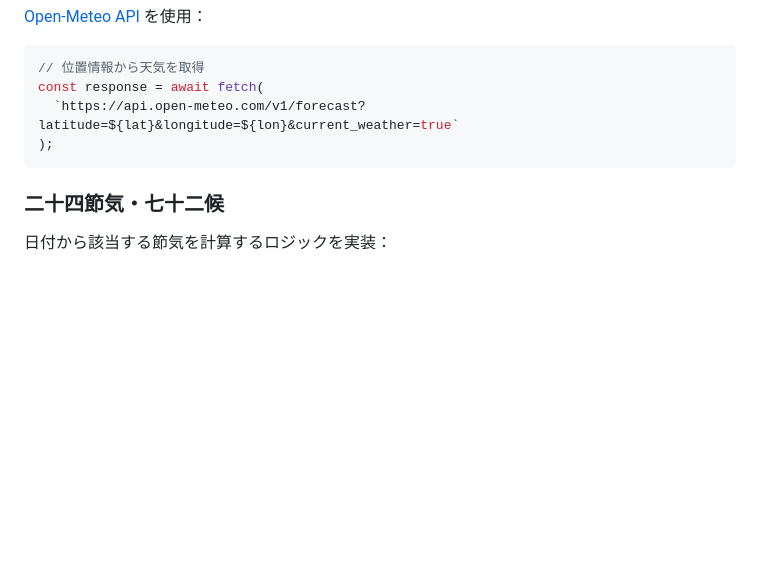
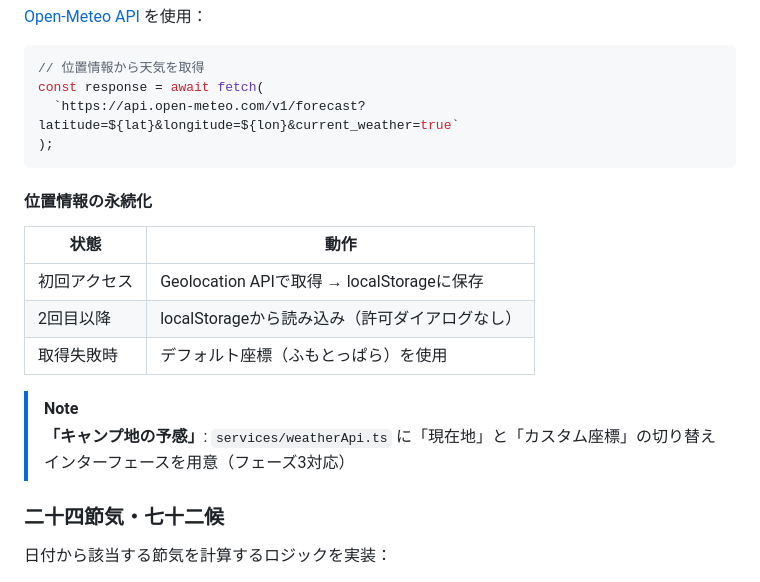
Before and after one commit to mjurymaru-blip/nature-window-pwa, a Markdown page: docs/implementation_plan.md, the part around one of its changes. Rendered like a GitHub page; blank space fills up the shorter version.

````diff
--- a/docs/implementation_plan.md
+++ b/docs/implementation_plan.md
@@ -77,6 +87,17 @@ const response = await fetch(
 );
 ```
 
+#### 位置情報の永続化
+
+| 状態 | 動作 |
+|------|------|
+| 初回アクセス | Geolocation APIで取得 → localStorageに保存 |
+| 2回目以降 | localStorageから読み込み（許可ダイアログなし） |
+| 取得失敗時 | デフォルト座標（ふもとっぱら）を使用 |
+
+> [!NOTE]
+> **「キャンプ地の予感」**: `services/weatherApi.ts` に「現在地」と「カスタム座標」の切り替えインターフェースを用意（フェーズ3対応）
+
 ### 二十四節気・七十二候
 
 日付から該当する節気を計算するロジックを実装：
````
Also changed, not shown: other parts of docs/implementation_plan.md (+30 -14 lines).
